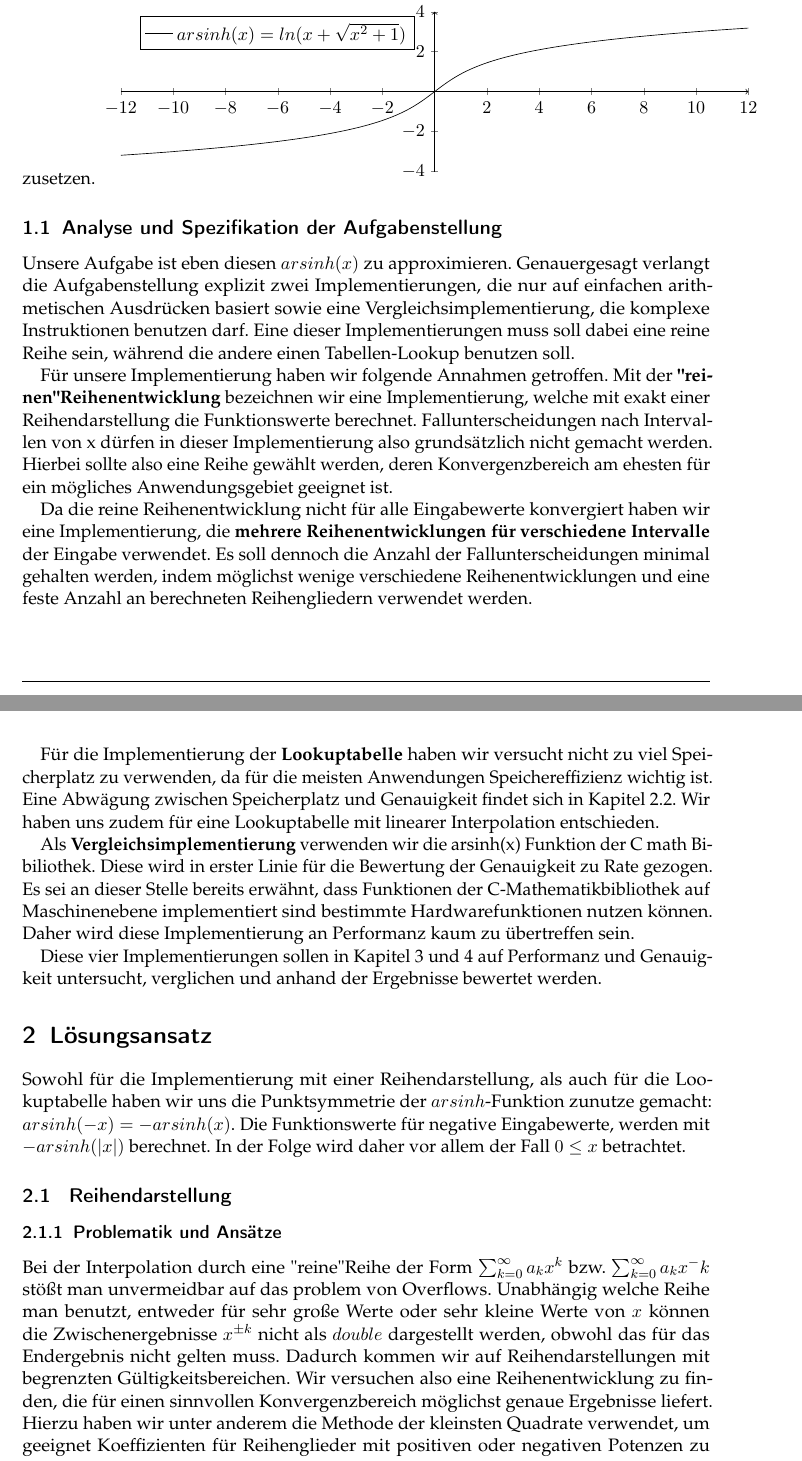
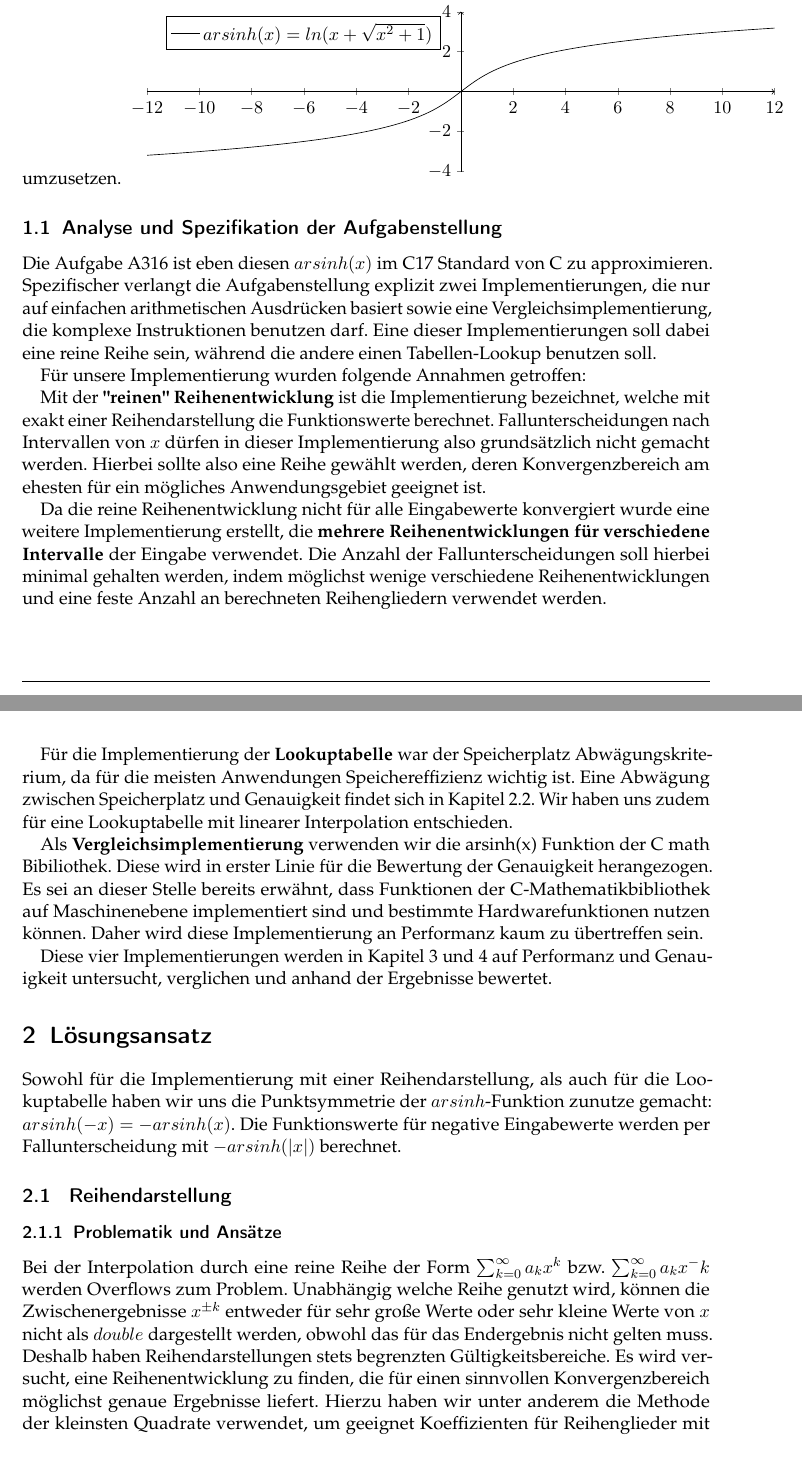
Before and after one commit to ludwiggr/ArSinH, a LaTeX document (Ausarbeitung/Ausarbeitung.tex): two parts of pages 1 and 2 of 11, joined at a grey line, cut so that both start at the same text. Compiled offline with pdfLaTeX.

Commit message:
Ausarbeitung überarbeitung

```diff
--- a/Ausarbeitung/Ausarbeitung.tex
+++ b/Ausarbeitung/Ausarbeitung.tex
@@ -47,37 +50,50 @@
         \end{axis}
     \end{tikzpicture}
 
+    \subsection{Analyse und Spezifikation der Aufgabenstellung}
+    Die Aufgabe A316 ist eben diesen $arsinh(x)$ im C17 Standard von C zu approximieren.
+    Spezifischer verlangt die Aufgabenstellung explizit zwei Implementierungen, die nur auf einfachen arithmetischen Ausdrücken basiert sowie eine Vergleichsimplementierung, die komplexe Instruktionen benutzen darf.
+    Eine dieser Implementierungen soll dabei eine reine Reihe sein, während die andere einen Tabellen-Lookup benutzen soll.
+
+    Für unsere Implementierung wurden folgende Annahmen getroffen:
 
 
+    Mit der \textbf{"reinen"} \textbf{Reihenentwicklung} ist die Implementierung bezeichnet, welche mit exakt einer Reihendarstellung die Funktionswerte berechnet.
+    Fallunterscheidungen nach Intervallen von $x$ dürfen in dieser Implementierung also grundsätzlich nicht gemacht werden.
+    Hierbei sollte also eine Reihe gewählt werden, deren Konvergenzbereich am ehesten für ein mögliches Anwendungsgebiet geeignet ist.
 
-     \subsection{Analyse und Spezifikation der Aufgabenstellung}
-     Unsere Aufgabe ist eben diesen $arsinh(x)$ zu approximieren.
-     Genauergesagt verlangt die Aufgabenstellung explizit zwei Implementierungen, die nur auf einfachen arithmetischen Ausdrücken basiert sowie eine Vergleichsimplementierung, die komplexe Instruktionen benutzen darf. Eine dieser Implementierungen muss soll dabei eine reine Reihe sein, während die andere einen Tabellen-Lookup benutzen soll.
+    Da die reine Reihenentwicklung nicht für alle Eingabewerte konvergiert wurde eine weitere Implementierung erstellt, die \textbf{mehrere Reihenentwicklungen für verschiedene Intervalle} der Eingabe verwendet.
+    Die Anzahl der Fallunterscheidungen soll hierbei minimal gehalten werden, indem möglichst wenige verschiedene Reihenentwicklungen und eine feste Anzahl an berechneten Reihengliedern verwendet werden.
 
-     Für unsere Implementierung haben wir folgende Annahmen getroffen.
-     Mit der \textbf{"reinen"  Reihenentwicklung} bezeichnen wir eine Implementierung, welche mit exakt einer Reihendarstellung die Funktionswerte berechnet. Fallunterscheidungen nach Intervallen von x dürfen in dieser Implementierung also grundsätzlich nicht gemacht werden. Hierbei sollte also eine Reihe gewählt werden, deren Konvergenzbereich am ehesten für ein mögliches Anwendungsgebiet geeignet ist.
+    Für die Implementierung der \textbf{Lookuptabelle} war der Speicherplatz Abwägungskriterium, da für die meisten Anwendungen Speichereffizienz wichtig ist.
+    Eine Abwägung zwischen Speicherplatz und Genauigkeit findet sich in Kapitel 2.2.
+    Wir haben uns zudem für eine Lookuptabelle mit linearer Interpolation entschieden.
 
-     Da die reine Reihenentwicklung nicht für alle Eingabewerte konvergiert haben wir eine Implementierung, die \textbf{mehrere Reihenentwicklungen für verschiedene Intervalle} der Eingabe verwendet. Es soll dennoch die Anzahl der Fallunterscheidungen minimal gehalten werden, indem  möglichst wenige verschiedene Reihenentwicklungen und eine feste Anzahl an berechneten Reihengliedern verwendet werden.
+    Als \textbf{Vergleichsimplementierung} verwenden wir die arsinh(x) Funktion der C math Bibiliothek.
+    Diese wird in erster Linie für die Bewertung der Genauigkeit herangezogen.
+    Es sei an dieser Stelle bereits erwähnt, dass Funktionen der C-Mathematikbibliothek auf Maschinenebene implementiert sind und bestimmte Hardwarefunktionen nutzen können.
+    Daher wird diese Implementierung an Performanz kaum zu übertreffen sein.
 
-     Für die Implementierung der \textbf{Lookuptabelle} haben wir versucht nicht zu viel Speicherplatz zu verwenden, da für die meisten Anwendungen Speichereffizienz wichtig ist. Eine Abwägung zwischen Speicherplatz und Genauigkeit findet sich in Kapitel 2.2. Wir haben uns zudem für eine Lookuptabelle mit linearer Interpolation entschieden.
-
-     Als \textbf{Vergleichsimplementierung} verwenden wir die arsinh(x) Funktion der C math Bibiliothek. Diese wird in erster Linie für die Bewertung der Genauigkeit zu Rate gezogen. Es sei an dieser Stelle bereits erwähnt, dass Funktionen der C-Mathematikbibliothek auf Maschinenebene implementiert sind bestimmte Hardwarefunktionen nutzen können. Daher wird diese Implementierung an Performanz kaum zu übertreffen sein.
-
-     Diese vier Implementierungen sollen in Kapitel 3 und 4 auf Performanz und Genauigkeit untersucht, verglichen und anhand der Ergebnisse bewertet werden.
-
+    Diese vier Implementierungen werden in Kapitel 3 und 4 auf Performanz und Genauigkeit untersucht, verglichen und anhand der Ergebnisse bewertet.
 
 
     \section{Lösungsansatz}
 
-     Sowohl für die Implementierung mit einer Reihendarstellung, als auch für die Lookuptabelle haben wir uns die Punktsymmetrie der $arsinh$-Funktion zunutze gemacht: $arsinh(-x) = -arsinh(x)$. Die Funktionswerte für negative Eingabewerte, werden mit $-arsinh(|x|)$ berechnet. In der Folge wird daher vor allem der Fall $0\leq x$ betrachtet.
+    Sowohl für die Implementierung mit einer Reihendarstellung, als auch für die Lookuptabelle haben wir uns die Punktsymmetrie der $arsinh$-Funktion zunutze gemacht: $arsinh(-x) = -arsinh(x)$.
+    Die Funktionswerte für negative Eingabewerte werden per Fallunterscheidung mit $-arsinh(|x|)$ berechnet.
 
     \subsection{ Reihendarstellung}
+
     \subsubsection{Problematik und Ansätze}
 
-     Bei der Interpolation durch eine "reine" Reihe der Form $\sum_{k=0}^{\infty} a_k x^k$ bzw. $\sum_{k=0}^{\infty} a_k x^-k$ stößt man unvermeidbar auf das problem von Overflows.
-     Unabhängig welche Reihe man benutzt, entweder für sehr große Werte oder sehr kleine Werte von $x$ können die Zwischenergebnisse $x^{\pm k}$ nicht als $double$ dargestellt werden, obwohl das für das Endergebnis nicht gelten muss.
-     Dadurch kommen wir auf Reihendarstellungen mit begrenzten Gültigkeitsbereichen.
-     Wir versuchen also eine Reihenentwicklung zu finden, die für einen sinnvollen Konvergenzbereich möglichst genaue Ergebnisse liefert. Hierzu haben wir unter anderem die Methode der kleinsten Quadrate verwendet, um geeignet Koeffizienten für Reihenglieder mit positiven oder negativen Potenzen zu finden. Die auf diese Weise hergeleitete Reihenentwicklung liefert allerdings für Werte zwischen den verwendeten Datenpunkten sehr ungenaue Ergebnisse, da es sich bei der arsinh-Funktion nicht um ein lineares Modell handelt. Wir haben daher stattdessen eine Reihenentwicklungen für verschiedene Intervalle hergeleitet, die im folgenden näher erläutert werden sollen.
+    Bei der Interpolation durch eine reine Reihe der Form $\sum_{k=0}^{\infty} a_k x^k$ bzw. $\sum_{k=0}^{\infty} a_k x^-k$ werden Overflows zum Problem.
+    Unabhängig welche Reihe genutzt wird, können die Zwischenergebnisse $x^{\pm k}$ entweder für sehr große Werte oder sehr kleine Werte von $x$ nicht als $double$ dargestellt werden, obwohl das für das Endergebnis nicht gelten muss.
+    Deshalb haben Reihendarstellungen stets begrenzten Gültigkeitsbereiche.
+    Es wird versucht, eine Reihenentwicklung zu finden, die für einen sinnvollen Konvergenzbereich möglichst genaue Ergebnisse liefert.
+    Hierzu haben wir unter anderem die Methode der kleinsten Quadrate verwendet, um geeignet Koeffizienten für Reihenglieder mit positiven oder negativen Potenzen zu finden.
+    Die auf diese Weise hergeleitete Reihenentwicklung liefert allerdings für Werte zwischen den verwendeten Datenpunkten sehr ungenaue Ergebnisse, da es sich bei der arsinh-Funktion nicht um ein lineares Modell handelt.
+    Wir haben daher stattdessen eine Reihenentwicklungen für verschiedene Intervalle hergeleitet, die im folgenden näher erläutert werden sollen.
+
     \subsubsection{Umsetzung}
 
     \[ \operatorname{arsinh}(x) =
```
Also changed, not shown: Ausarbeitung/Ausarbeitung.tex (26 more changed lines). Lines whose indentation alone changed are shown as unchanged.
